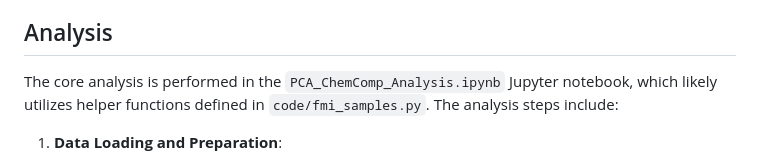
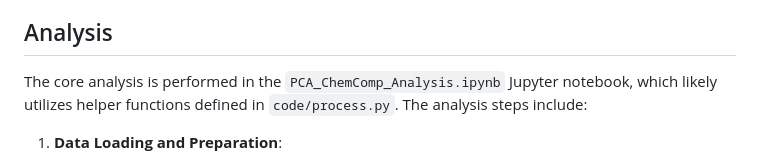
Before and after one commit to alberthnahas/chem-comp-pm2p5-indfin, a Markdown page: README.md, the part around the change. Drawn GitHub-style.

```diff
--- a/README.md
+++ b/README.md
@@ -38,7 +38,7 @@ Sample IDs in both files are used to distinguish between Dry season (e.g., 'IND_
 
 ## Analysis
 
-The core analysis is performed in the `PCA_ChemComp_Analysis.ipynb` Jupyter notebook, which likely utilizes helper functions defined in `code/fmi_samples.py`. The analysis steps include:
+The core analysis is performed in the `PCA_ChemComp_Analysis.ipynb` Jupyter notebook, which likely utilizes helper functions defined in `code/process.py`. The analysis steps include:
 
 1.  **Data Loading and Preparation**:
     * Loading XRF and IC data from CSV files.
```
